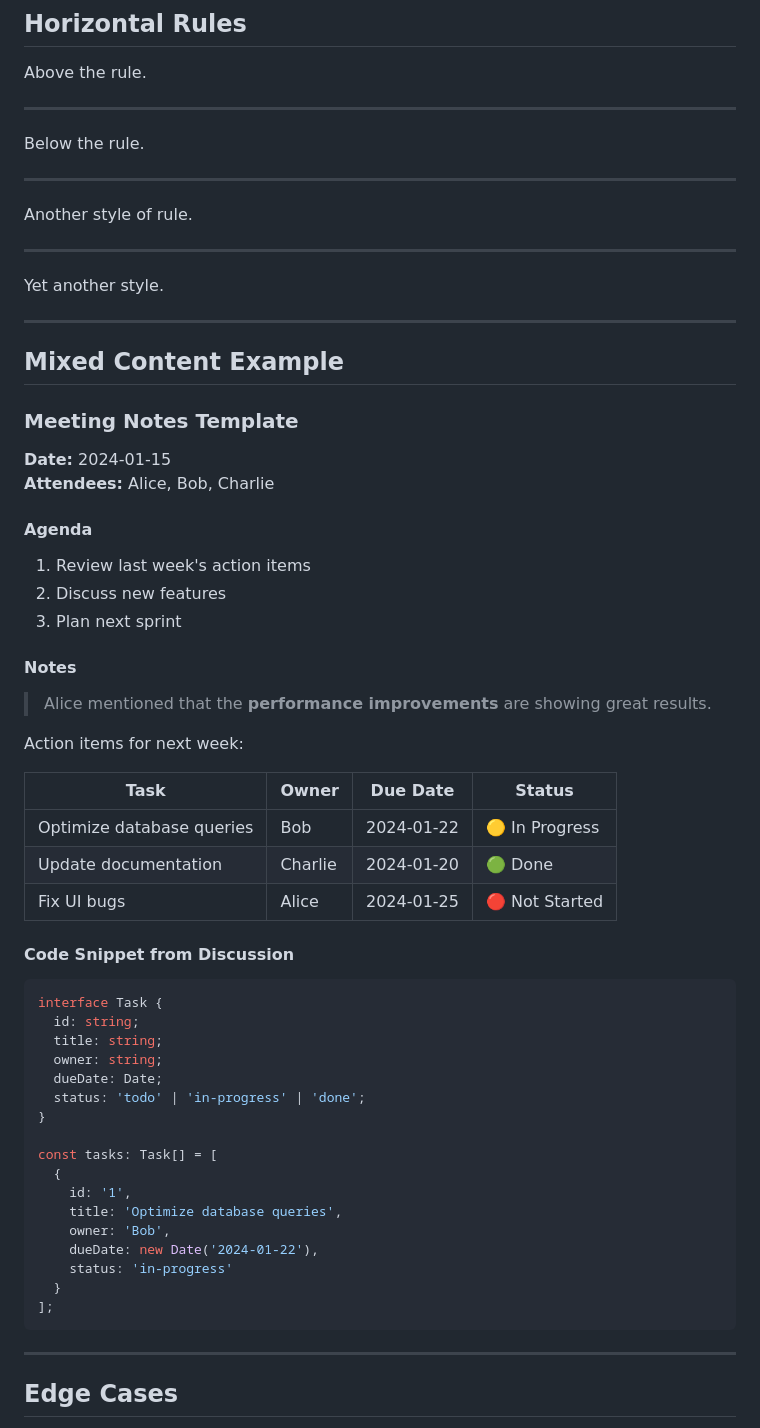
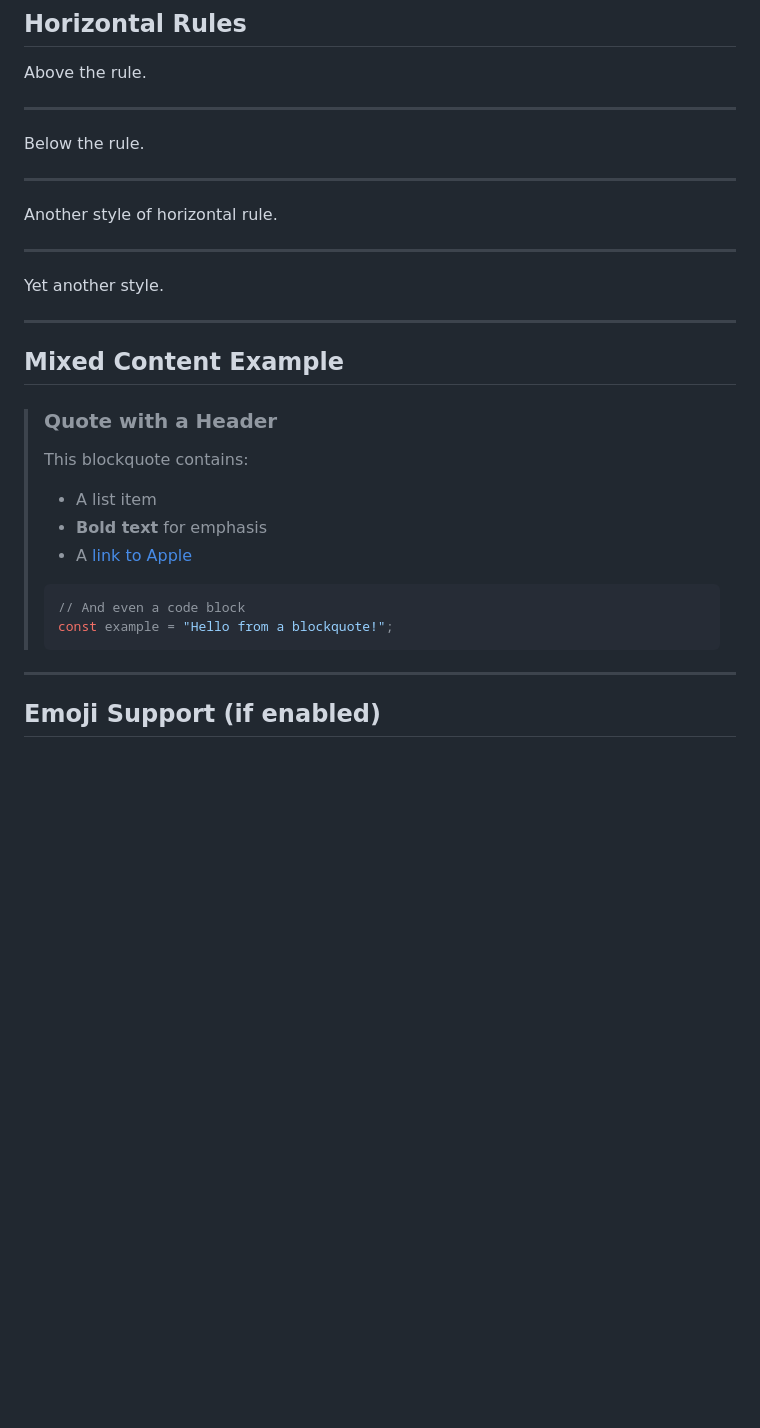
Before and after one commit to knaman2609/fido-test, a Markdown page: test.md, the part around one of its changes. Drawn GitHub-style; blank space fills up the shorter version.

````diff
--- a/test.md
+++ b/test.md
@@ -160,7 +140,7 @@ Below the rule.
 
 ***
 
-Another style of rule.
+Another style of horizontal rule.
 
 ___
 
@@ -170,52 +150,19 @@ Yet another style.
 
 ## Mixed Content Example
 
-### Meeting Notes Template
-
-**Date:** 2024-01-15
-**Attendees:** Alice, Bob, Charlie
-
-#### Agenda
-
-1. Review last week's action items
-2. Discuss new features
-3. Plan next sprint
-
-#### Notes
-
-> Alice mentioned that the **performance improvements** are showing great results.
-
-Action items for next week:
-
-| Task | Owner | Due Date | Status |
-|------|-------|----------|--------|
-| Optimize database queries | Bob | 2024-01-22 | 🟡 In Progress |
-| Update documentation | Charlie | 2024-01-20 | 🟢 Done |
-| Fix UI bugs | Alice | 2024-01-25 | 🔴 Not Started |
-
-#### Code Snippet from Discussion
-
-```typescript
-interface Task {
-  id: string;
-  title: string;
-  owner: string;
-  dueDate: Date;
-  status: 'todo' | 'in-progress' | 'done';
-}
-
-const tasks: Task[] = [
-  {
-    id: '1',
-    title: 'Optimize database queries',
-    owner: 'Bob',
-    dueDate: new Date('2024-01-22'),
-    status: 'in-progress'
-  }
-];
-```
+> ### Quote with a Header
+>
+> This blockquote contains:
+> - A list item
+> - **Bold text** for emphasis
+> - A [link to Apple](https://www.apple.com)
+>
+> ```javascript
+> // And even a code block
+> const example = "Hello from a blockquote!";
+> ```
 
 ---
 
-## Edge Cases
+## Emoji Support (if enabled)
 
````
Also changed, not shown: other parts of test.md (+38 -73 lines).
